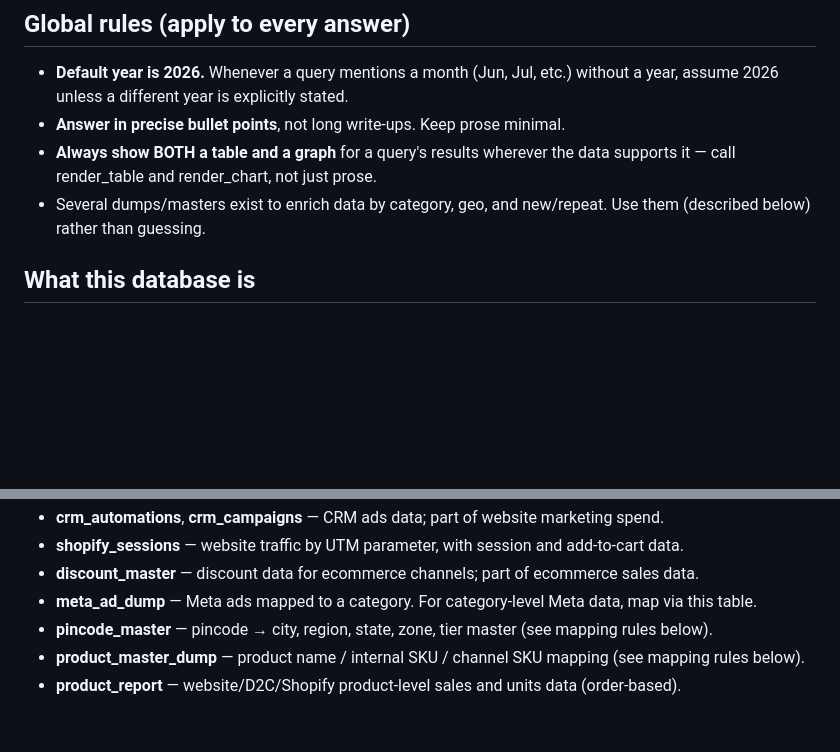
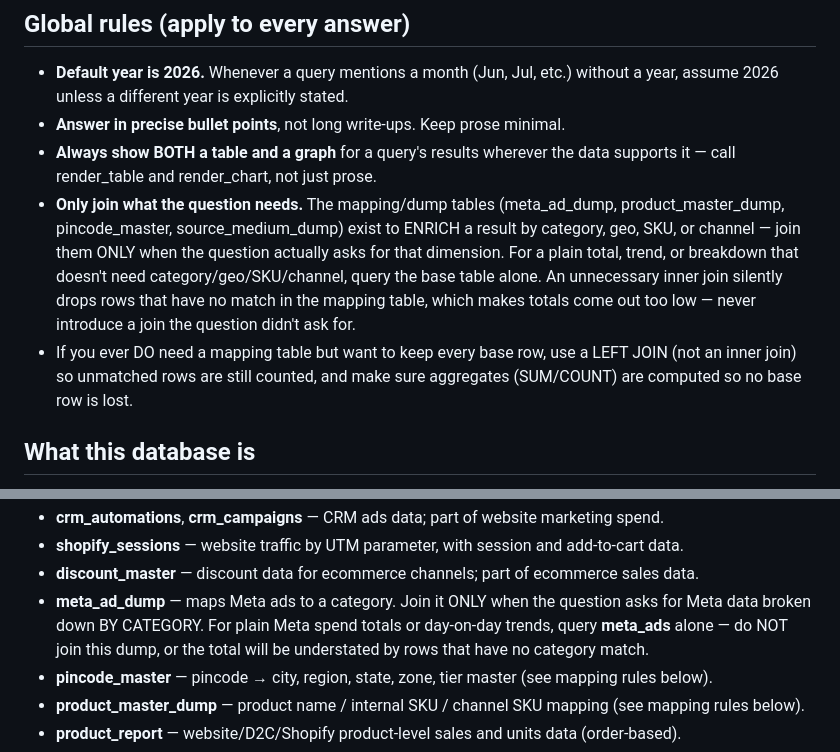
Before and after one commit to shivam-library-3115/ask-claude-app, a Markdown page: schema_notes.md, 2 parts joined by grey strips. GitHub-like rendering; blank space fills up the shorter version.

Commit message:
Refine database query guidelines and join instructions
Clarified guidelines on joining tables in queries to prevent data loss. Emphasized the use of LEFT JOIN for mapping tables when necessary.

```diff
--- a/schema_notes.md
+++ b/schema_notes.md
@@ -13,8 +13,17 @@ file (in GitHub) whenever the data model changes — no code change needed.
 - **Answer in precise bullet points**, not long write-ups. Keep prose minimal.
 - **Always show BOTH a table and a graph** for a query's results wherever the
   data supports it — call render_table and render_chart, not just prose.
-- Several dumps/masters exist to enrich data by category, geo, and new/repeat.
-  Use them (described below) rather than guessing.
+- **Only join what the question needs.** The mapping/dump tables (meta_ad_dump,
+  product_master_dump, pincode_master, source_medium_dump) exist to ENRICH a
+  result by category, geo, SKU, or channel — join them ONLY when the question
+  actually asks for that dimension. For a plain total, trend, or breakdown that
+  doesn't need category/geo/SKU/channel, query the base table alone. An
+  unnecessary inner join silently drops rows that have no match in the mapping
+  table, which makes totals come out too low — never introduce a join the
+  question didn't ask for.
+- If you ever DO need a mapping table but want to keep every base row, use a
+  LEFT JOIN (not an inner join) so unmatched rows are still counted, and make
+  sure aggregates (SUM/COUNT) are computed so no base row is lost.
 
 ## What this database is
 
@@ -31,7 +40,10 @@ Reports are either sales data or marketing-spend data.
 - **crm_automations**, **crm_campaigns** — CRM ads data; part of website marketing spend.
 - **shopify_sessions** — website traffic by UTM parameter, with session and add-to-cart data.
 - **discount_master** — discount data for ecommerce channels; part of ecommerce sales data.
-- **meta_ad_dump** — Meta ads mapped to a category. For category-level Meta data, map via this table.
+- **meta_ad_dump** — maps Meta ads to a category. Join it ONLY when the question
+  asks for Meta data broken down BY CATEGORY. For plain Meta spend totals or
+  day-on-day trends, query **meta_ads** alone — do NOT join this dump, or the
+  total will be understated by rows that have no category match.
 - **pincode_master** — pincode → city, region, state, zone, tier master (see mapping rules below).
 - **product_master_dump** — product name / internal SKU / channel SKU mapping (see mapping rules below).
 - **product_report** — website/D2C/Shopify product-level sales and units data (order-based).
```
